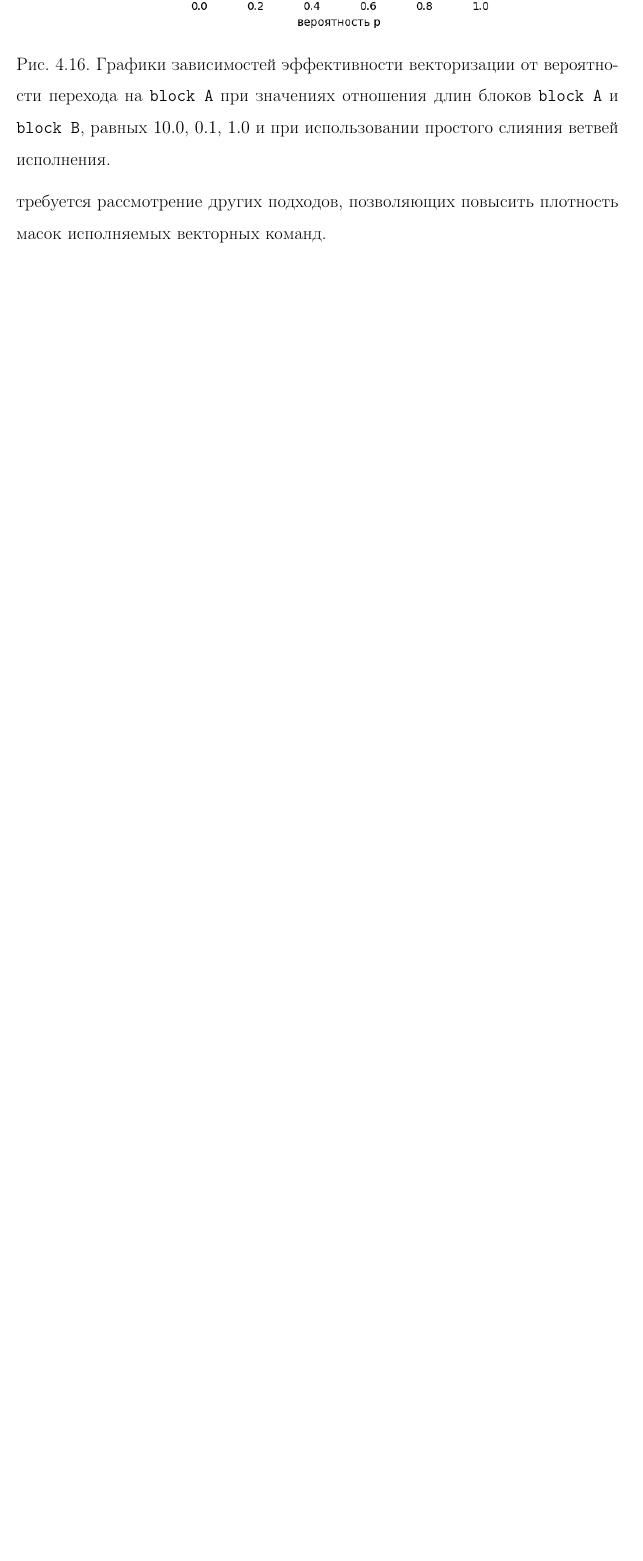
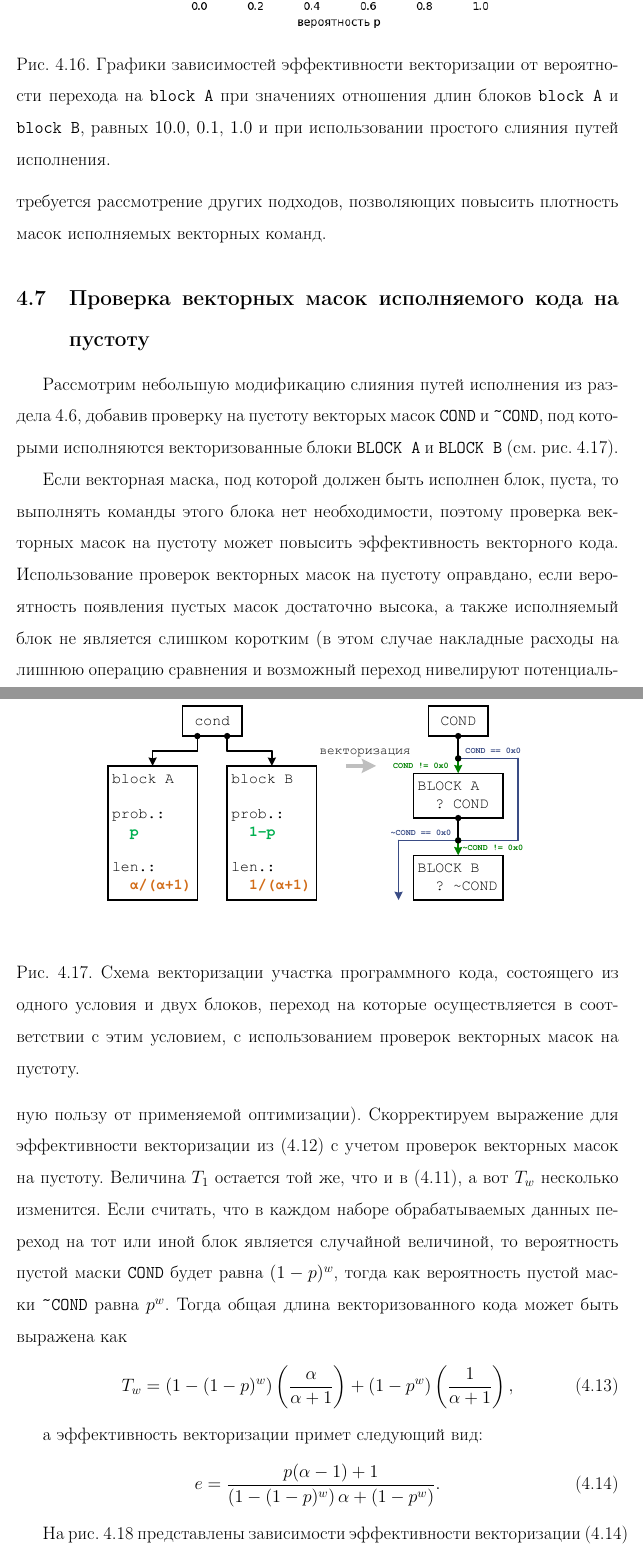
Before and after one commit to r-aax/phd, a LaTeX document (text/text_full.tex, which reads text/text_4_vec_check_mask.tex, text/text_4_vec_mrg_under_cond.tex): part of page 72 of 79 before the commit and two parts of pages 72 and 73 of 81 after it, the two joined at a grey line, cut so that both start at the same text, the shorter picture padded with empty space. Compiled offline with pdfLaTeX.

Commit message:
vectorization : check mask

```diff
--- /dev/null
+++ b/text/text_4_vec_check_mask.tex
@@ -0,0 +1,28 @@
+% Проверка векторных масок исполняемого кода на пустоту.
+\subsection{Проверка векторных масок исполняемого кода на пустоту}
+
+Рассмотрим небольшую модификацию слияния путей исполнения из раздела \ref{sec:text_4_vec_mrg_under_cond}, добавив проверку на пустоту векторых масок \texttt{COND} и \texttt{\textasciitilde COND}, под которыми исполняются векторизованные блоки \texttt{BLOCK A} и \texttt{BLOCK B} (см. рис.~\ref{fig:text_4_vec_check_mask_cond}).
+
+\begin{figure}[ht]
+	\centering
+		\includegraphics[width=0.8\textwidth]{./pics/text_4_vec_check_mask/cond.pdf}
+	\caption{Схема векторизации участка программного кода, состоящего из одного условия и двух блоков, переход на которые осуществляется в соответствии с этим условием, с использованием проверок векторных масок на пустоту.}
+	\label{fig:text_4_vec_check_mask_cond}
+\end{figure}
+
+Если векторная маска, под которой должен быть исполнен блок, пуста, то выполнять команды этого блока нет необходимости, поэтому проверка векторных масок на пустоту может повысить эффективность векторного кода.
+Использование проверок векторных масок на пустоту оправдано, если вероятность появления пустых масок достаточно высока, а также исполняемый блок не является слишком коротким (в этом случае накладные расходы на лишнюю операцию сравнения и возможный переход нивелируют потенциальную пользу от применяемой оптимизации).
+Скорректируем выражение для эффективности векторизации из \eqref{eqn:text_4_vec_mrg_under_cond_e} с учетом проверок векторных масок на пустоту.
+Величина $T_1$ остается той же, что и в \eqref{eqn:text_4_vec_mrg_under_cond_t1}, а вот $T_w$ несколько изменится.
+Если считать, что в каждом наборе обрабатываемых данных переход на тот или иной блок является случайной величиной, то вероятность пустой маски \texttt{COND} будет равна $(1 - p)^w$, тогда как вероятность пустой маски \texttt{\textasciitilde COND} равна $p^w$.
+Тогда общая длина векторизованного кода может быть выражена как
+\begin{equation}\label{eqn:text_4_vec_check_mask_tw}
+	T_w = \left(1 - (1 - p)^w\right)\left(\frac{\alpha}{\alpha + 1}\right) + (1 - p^w)\left(\frac{1}{\alpha + 1}\right),
+\end{equation}
+
+а эффективность векторизации примет следующий вид:
+\begin{equation}\label{eqn:text_4_vec_check_mask_e}
+	e = \frac{ p(\alpha - 1) + 1 }{\left(1 - (1 - p)^w\right) \alpha + (1 - p^w) }.
+\end{equation}
+
+На рис.~\ref{fig:text_4_vec_check_mask_chart_e_merged} представлены зависимости эффективности векторизации \eqref{eqn:text_4_vec_check_mask_e} при разных значениям параметра $\alpha$ с учетом проверок масок на пустоту для ширины векторизации $w = 16$, что соответствует использованию вещественного формата данных одинарной точности в 512-битных регистрах.
@@ -0,0 +34,4 @@
+	\label{fig:text_4_vec_check_mask_chart_e_merged}
+\end{figure}
+
+Из рис.~\ref{fig:text_4_vec_check_mask_chart_e_merged} видно, что эффективность векторизации возрастает, если значение вероятности перехода на один из блоков близко к единице, однако в среднем вероятность векторизации остается невысокой.
--- a/text/text_4_vec_mrg_under_cond.tex
+++ b/text/text_4_vec_mrg_under_cond.tex
@@ -34,7 +34,7 @@
 \begin{figure}[ht]
 	\centering
 		\includegraphics[width=0.6\textwidth]{./pics/text_4_vec_mrg_under_cond/chart_e_merged.png}
-	\caption{Графики зависимостей эффективности векторизации от вероятности перехода на \texttt{block A} при значениях отношения длин блоков \texttt{block A} и \texttt{block B}, равных $10.0$, $0.1$, $1.0$ и при использовании простого слияния ветвей исполнения.}
+	\caption{Графики зависимостей эффективности векторизации от вероятности перехода на \texttt{block A} при значениях отношения длин блоков \texttt{block A} и \texttt{block B}, равных $10.0$, $0.1$, $1.0$ и при использовании простого слияния путей исполнения.}
 	\label{fig:text_4_vec_under_cond_chart_e_merged}
 \end{figure}
 
```
Also changed, not shown: text/text_full.tex (+1 -0 lines), text/pics/text_4_vec_check_mask/chart_e_merged.png (added), text/pics/text_4_vec_check_mask/cond.pdf (added), text/text_4_vec_check_mask.tex (5 more changed lines), text/text_4_vec_mrg_under_cond.tex (2 more changed lines), 1 other file.
